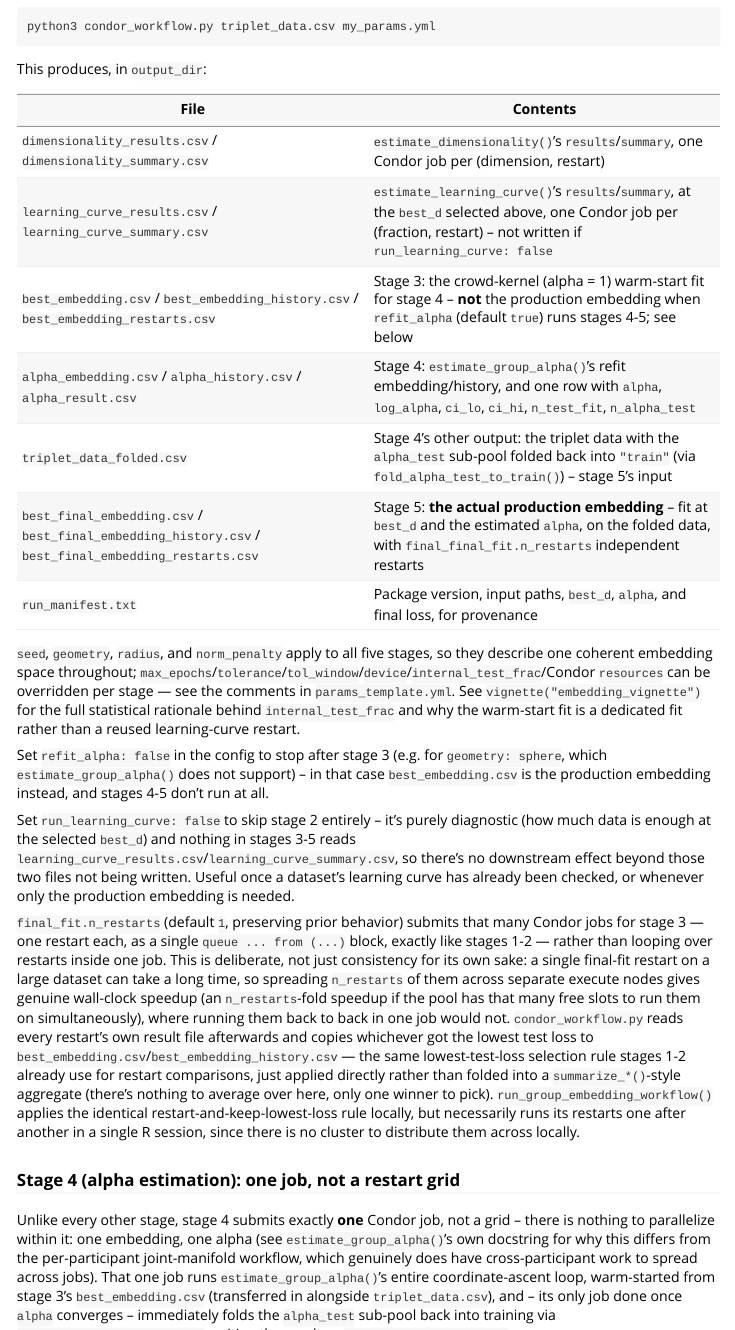
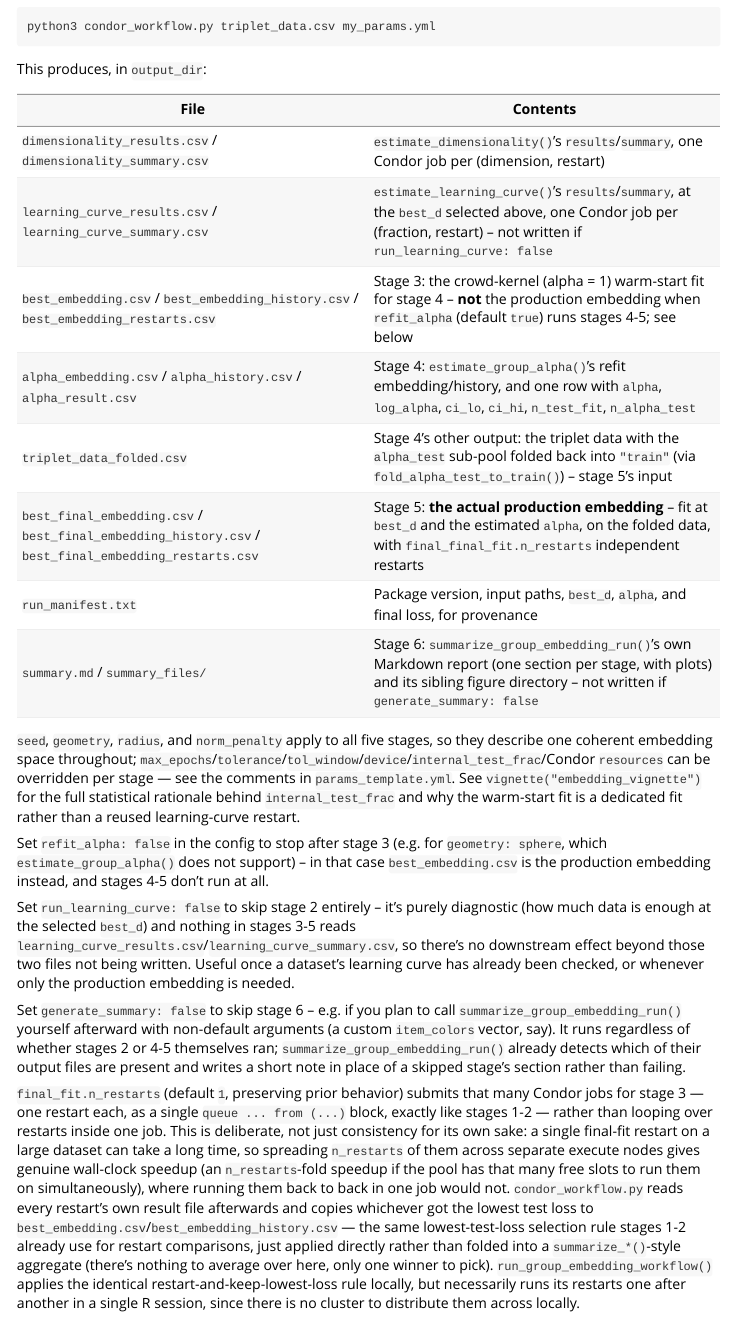
Before and after one commit to Knowledge-and-Concepts-Lab/tripletTools, an R Markdown document (vignettes/condor_workflows_vignette.Rmd): the page in a window 1100 px wide, from 7200 px down, and a second part further down, joined at a grey line. Rendered offline with R 4.5, knitr and Pandoc, with nearby package versions; long lines of code are wrapped.

Commit message:
Wire summarize_group_embedding_run() into condor_workflow.py as Stage 6
Adds condor_fit.R --stage=report (dispatches before the script's own
unconditional get.combined() call, since this stage needs no triplet
CSV, only the already-computed stage output files) and
condor_workflow.py's run_report_stage(): a single Condor job, run
inside the container for the same reason condor_joint_manifold_update.R
moved off the submit node earlier (R isn't assumed to be installed
there). Transfers in only whichever of summarize_group_embedding_run()'s
input files exist for a given run (stages 2/4-5 are themselves
optional), and copies summary.md + summary_files/ back -- the latter
needed write_submit_file() to gain a transfer_output_files parameter,
since HTCondor doesn't reliably recurse into new subdirectories
otherwise.

New generate_summary: true config flag (default on) mirrors the
existing refit_alpha/run_learning_curve on/off pattern.

Verified with 3 new Python unit tests (41 total, all passing) plus a
real Rscript condor_fit.R --stage=report smoke test against the user's
actual AlienFruit Condor output, reproducing the same report already
verified by hand. Vignette re-knit cleanly.

Co-Authored-By: Claude Sonnet 5 <noreply@anthropic.com>

```diff
--- a/inst/condor/condor_fit.R
+++ b/inst/condor/condor_fit.R
@@ -115,11 +131,18 @@ missing <- setdiff(required, names(opt))
 if (length(missing)) {
   stop("Missing required arguments: ", paste0("--", missing, collapse = ", "), call. = FALSE)
 }
-if (!opt$stage %in% c("dimensionality", "learning_curve", "final", "alpha", "final_final")) {
-  stop("--stage must be one of: dimensionality, learning_curve, final, alpha, final_final", call. = FALSE)
+if (!opt$stage %in% c("dimensionality", "learning_curve", "final", "alpha", "final_final", "report")) {
+  stop("--stage must be one of: dimensionality, learning_curve, final, alpha, final_final, report", call. = FALSE)
 }
 
 suppressPackageStartupMessages(library(tripletTools))
+
+if (opt$stage == "report") {
+  # See header comment above -- dispatches before get.combined() below
+  # since there is no real triplet_data for this stage.
+  summarize_group_embedding_run(".", output_md = opt$output, verbose = TRUE)
+  quit(status = 0)
+}
 
 d            <- as.integer(opt$d)
 restart      <- as.integer(opt$restart)
--- a/inst/condor/condor_workflow.py
+++ b/inst/condor/condor_workflow.py
@@ -12,12 +12,18 @@ Runs, on an HTCondor cluster, in order:
   5. Final-final embedding, the actual production embedding: one job per
      restart (as in stage 3) at the now-fixed (best_d, alpha), on the
      folded data from stage 4.
+  6. Summary report: ONE job that runs summarize_group_embedding_run() on
+     whichever of the above stages' own output files exist in output_dir,
+     writing summary.md + a sibling summary_files/ of PNGs back to it.
 Stages 4-5 are skipped if the config sets refit_alpha: false (e.g. for
 geometry: sphere, which estimate_group_alpha() does not support). Stage 2
 is skipped if the config sets run_learning_curve: false -- e.g. when the
 dataset/dimensionality has already been characterized and only a
 production embedding is needed, since the learning curve is diagnostic
-only and nothing downstream (stages 3-5) depends on it.
+only and nothing downstream (stages 3-5) depends on it. Stage 6 is
+skipped if the config sets generate_summary: false; it runs regardless of
+whether stages 2/4-5 themselves ran, since summarize_group_embedding_run()
+already handles a run where those were skipped.
 
 Every job runs condor_fit.R (in this same directory) inside the
 tripletTools container image via HTCondor's container universe -- no R
@@ -138,7 +145,7 @@ def condor_arg(value):
 
 def write_submit_file(path, *, container_image, arguments, transfer_input_files,
                        log, output, error, resources, initialdir,
-                       queue_statement="queue\n"):
+                       queue_statement="queue\n", transfer_output_files=None):
     """queue_statement is the literal trailing text of the submit file --
     either a plain "queue\\n" for a single job, or a multi-line
     "queue var1,var2,... from (\\n  ...\\n)\\n" block for many jobs sharing
@@ -149,7 +156,17 @@ def write_submit_file(path, *, container_image, arguments, transfer_input_files,
     transfers back any new output files a job creates (e.g. result_$(Process).csv
     written via a bare relative --output=... argument) -- without it, that
     default transfer targets whatever directory condor_submit happened to be
-    run from, not the stage directory read_result_row() looks in afterwards."""
+    run from, not the stage directory read_result_row() looks in afterwards.
+
+    transfer_output_files: HTCondor's default output transfer ("send back
+    whatever's new in the sandbox") reliably picks up new plain files but
+    does not reliably recurse into a newly-created SUBDIRECTORY unless it's
+    named explicitly here (confirmed on a real deployment of the sibling
+    joint-manifold workflow). Every stage here writes only flat files
+    except Stage 6 (report), whose summary_files/ needs this set."""
+    transfer_output_line = (
+        f"transfer_output_files   = {transfer_output_files}\n" if transfer_output_files else ""
+    )
     content = f"""universe        = container
 container_image = {container_image}
 
@@ -166,6 +183,7 @@ initialdir = {initialdir}
 transfer_input_files    = {transfer_input_files}
 should_transfer_files   = YES
 when_to_transfer_output = ON_EXIT
+{transfer_output_line}
 
 request_cpus   = {resources.get("request_cpus", 1)}
 request_memory = {resources.get("request_memory", "4GB")}
@@ -748,3 +766,46 @@ def run_final_final_stage(work_dir, data_path_folded, config, seed, best_d, alph
         (stage_dir / f"embedding_{best_idx}_history.csv").read_text())
 
 
+# Every file summarize_group_embedding_run() (R, package-internal
+# read_group_embedding_run()) reads from an output directory -- kept as one
+# list here rather than re-derived, so Stage 6 only ever transfers in files
+# that function actually uses. Not every one exists for a given run (stages
+# 2/4-5 are themselves optional); filtered to existing files before
+# submission, below.
+REPORT_INPUT_FILES = [
+    "run_manifest.txt",
+    "dimensionality_results.csv", "dimensionality_summary.csv",
+    "learning_curve_results.csv", "learning_curve_summary.csv",
+    "best_embedding.csv", "best_embedding_history.csv", "best_embedding_restarts.csv",
+    "alpha_result.csv", "alpha_history.csv", "alpha_embedding.csv",
+    "best_final_embedding.csv", "best_final_embedding_history.csv", "best_final_embedding_restarts.csv",
+]
+
+
+def run_report_stage(work_dir, config, seed, container_image, batch_size=None):
+    """Stage 6 (optional -- config: generate_summary, default true): ONE
+    Condor job that runs summarize_group_embedding_run() (R, package
+    tripletTools) against whichever of stages 1-5's own output files exist
+    directly in work_dir, producing summary.md + a sibling summary_files/
+    of PNGs. Runs inside the container, not locally after this script
+    finishes -- R is not assumed to be installed on the submit node (the
+    same reason condor_joint_manifold_update.R moved off the submit node in
+    an earlier workflow), and work_dir itself may not even be reachable
+    from wherever a submit-node cron or wrapper eventually invokes this
+    script. Every argument this job's condor_fit.R call needs besides
+    --output is an unused placeholder (same convention as --warm_start=NA
+    for stages that don't use it) -- this stage reads nothing but the
+    already-computed files transferred in below."""
+    report_cfg = config.get("report") or {}
+    stage_dir = work_dir / "stage6_report"
+    stage_dir.mkdir(parents=True, exist_ok=True)
+
+    inputs = [work_dir / f for f in REPORT_INPUT_FILES if (work_dir / f).exists()]
+    if not inputs:
+        print("[condor_workflow] Stage 6 (summary report): no stage output files found "
+              f"in {work_dir} -- skipping.")
+        return
+
+    fixed_args = (
+        "condor_fit.R --stage=report --triplet_data=NA --output=summary.md "
+        "--d=NA --fraction=NA --restart=1 "
@@ -751,3 +818,34 @@ def run_final_final_stage(work_dir, data_path_folded, config, seed, best_d, alph
+    def build_and_submit(jobs_subset):
+        submit_path = stage_dir / "report.sub"
+        write_submit_file(
+            submit_path,
+            container_image=container_image,
+            arguments=fixed_args,
+            transfer_input_files=", ".join(str(p) for p in inputs),
+            log=str(stage_dir / "report.log"),
+            output=str(stage_dir / "report.out"),
+            error=str(stage_dir / "report.err"),
+            resources=resources_config(report_cfg, config),
+            initialdir=str(stage_dir),
+            transfer_output_files="summary.md, summary_files",
+        )
+        submit_and_wait(submit_path, stage_dir / "report.log", "Stage 6 (summary report)")
+
+    submit_jobs_with_retry(
+        stage_dir, [0], output_path_fn=lambda j: stage_dir / "summary.md",
+        build_and_submit=build_and_submit, label="Stage 6 (summary report)",
+        batch_size=batch_size,
+    )
+
+    (work_dir / "summary.md").write_text((stage_dir / "summary.md").read_text())
+    report_files_dst = work_dir / "summary_files"
+    if report_files_dst.exists():
+        shutil.rmtree(report_files_dst)
+    shutil.copytree(stage_dir / "summary_files", report_files_dst)
+
+    print(f"[condor_workflow] Stage 6: wrote {work_dir / 'summary.md'}")
+
+
 # ---------------------------------------------------------------------------
 # Main
 # ---------------------------------------------------------------------------
@@ -784,6 +882,7 @@ def main():
     norm_penalty = config.get("norm_penalty", 0)
     refit_alpha  = config.get("refit_alpha", True)
     run_learning_curve = config.get("run_learning_curve", True)
+    generate_summary   = config.get("generate_summary", True)
 
     # estimate_group_alpha() (stage 4) does not currently support spherical
     # geometry, matching run_group_embedding_workflow()'s own same check --
@@ -845,7 +944,15 @@ def main():
         f"alpha:          {alpha if alpha is not None else 'N/A (refit_alpha: false)'}",
         f"container_image:{container_image}",
     ]
+    # Written before Stage 6 (not just at the very end): the report reads
+    # run_manifest.txt from work_dir along with every other stage's own
+    # output files.
     (work_dir / "run_manifest.txt").write_text("\n".join(manifest) + "\n")
+
+    if generate_summary:
+        run_report_stage(work_dir, config, seed, container_image, batch_size=batch_size)
+    else:
+        print("[condor_workflow] Stage 6 (summary report): skipped (generate_summary: false)")
 
     print(f"[condor_workflow] Done. Outputs written to {work_dir}/")
 
--- a/inst/condor/params_template.yml
+++ b/inst/condor/params_template.yml
@@ -59,6 +67,11 @@ refit_alpha: true
 # so it's safe to turn off once you've already characterized a dataset, or
 # whenever you just want the production embedding without that diagnostic.
 run_learning_curve: true
+
+# Run stage 6 (the summary report). Set to false to skip it -- e.g. if you
+# plan to call summarize_group_embedding_run() yourself afterward with
+# non-default arguments (a custom item_colors vector, say).
+generate_summary: true
 
 # Non-negative number, forwarded to train_embedding()'s norm_penalty
 # argument everywhere. 0 (default) leaves checkpoint selection based on
@@ -202,3 +215,11 @@ final_final_fit:
     request_cpus: 1
     request_memory: 8GB
     request_disk: 8GB
+
+# --- Stage 6: summary report --------------------------------------------
+# ONE Condor job (no restart grid -- there's nothing to fit here, just a
+# report to render) running summarize_group_embedding_run() against
+# whichever of stages 1-5's output files exist. Cheap -- a few small CSVs
+# in, a handful of base-R plots out -- so the default resources below are
+# modest relative to every other stage's.
+report:
--- a/vignettes/condor_workflows_vignette.Rmd
+++ b/vignettes/condor_workflows_vignette.Rmd
@@ -254,12 +254,15 @@ This produces, in `output_dir`:
 | `triplet_data_folded.csv` | Stage 4's other output: the triplet data with the `alpha_test` sub-pool folded back into `"train"` (via `fold_alpha_test_to_train()`) -- stage 5's input |
 | `best_final_embedding.csv` / `best_final_embedding_history.csv` / `best_final_embedding_restarts.csv` | Stage 5: **the actual production embedding** -- fit at `best_d` and the estimated `alpha`, on the folded data, with `final_final_fit.n_restarts` independent restarts |
 | `run_manifest.txt` | Package version, input paths, `best_d`, `alpha`, and final loss, for provenance |
+| `summary.md` / `summary_files/` | Stage 6: `summarize_group_embedding_run()`'s own Markdown report (one section per stage, with plots) and its sibling figure directory -- not written if `generate_summary: false` |
 
 `seed`, `geometry`, `radius`, and `norm_penalty` apply to all five stages, so they describe one coherent embedding space throughout; `max_epochs`/`tolerance`/`tol_window`/`device`/`internal_test_frac`/Condor `resources` can be overridden per stage — see the comments in `params_template.yml`. See `vignette("embedding_vignette")` for the full statistical rationale behind `internal_test_frac` and why the warm-start fit is a dedicated fit rather than a reused learning-curve restart.
 
 Set `refit_alpha: false` in the config to stop after stage 3 (e.g. for `geometry: sphere`, which `estimate_group_alpha()` does not support) -- in that case `best_embedding.csv` is the production embedding instead, and stages 4-5 don't run at all.
 
 Set `run_learning_curve: false` to skip stage 2 entirely -- it's purely diagnostic (how much data is enough at the selected `best_d`) and nothing in stages 3-5 reads `learning_curve_results.csv`/`learning_curve_summary.csv`, so there's no downstream effect beyond those two files not being written. Useful once a dataset's learning curve has already been checked, or whenever only the production embedding is needed.
+
+Set `generate_summary: false` to skip stage 6 -- e.g. if you plan to call `summarize_group_embedding_run()` yourself afterward with non-default arguments (a custom `item_colors` vector, say). It runs regardless of whether stages 2 or 4-5 themselves ran; `summarize_group_embedding_run()` already detects which of their output files are present and writes a short note in place of a skipped stage's section rather than failing.
 
 `final_fit.n_restarts` (default `1`, preserving prior behavior) submits that many Condor jobs for stage 3 — one restart each, as a single `queue ... from (...)` block, exactly like stages 1-2 — rather than looping over restarts inside one job. This is deliberate, not just consistency for its own sake: a single final-fit restart on a large dataset can take a long time, so spreading `n_restarts` of them across separate execute nodes gives genuine wall-clock speedup (an `n_restarts`-fold speedup if the pool has that many free slots to run them on simultaneously), where running them back to back in one job would not. `condor_workflow.py` reads every restart's own result file afterwards and copies whichever got the lowest test loss to `best_embedding.csv`/`best_embedding_history.csv` — the same lowest-test-loss selection rule stages 1-2 already use for restart comparisons, just applied directly rather than folded into a `summarize_*()`-style aggregate (there's nothing to average over here, only one winner to pick). `run_group_embedding_workflow()` applies the identical restart-and-keep-lowest-loss rule locally, but necessarily runs its restarts one after another in a single R session, since there is no cluster to distribute them across locally.
 
@@ -270,6 +273,12 @@ Unlike every other stage, stage 4 submits exactly **one** Condor job, not a grid
 ### Stage 5 (final-final fit): the real production embedding
 
 Stage 5 is the real point of running stages 4 and 1-3: it fits the embedding you actually use, at the now-fixed `(best_d, alpha)`, on `triplet_data_folded.csv` -- which has strictly more training data than any earlier stage saw, since `alpha_test` has been folded in. Same job-per-restart shape as stage 3 (`final_final_fit.n_restarts`, same wall-clock-parallelism rationale), same `pick_best_restart()` selection, but bypassing `train_embedding()`'s CKL-only wrapper the same way stage 4 does (`_fit_offline()` directly, `module_kwargs = alpha`) since the whole point is fitting under a real, non-default choice-model shape.
+
+### Stage 6 (summary report): one job, run inside the container
+
+Stage 6 runs `summarize_group_embedding_run()` (`?summarize_group_embedding_run`) against whichever of stages 1-5's own output files exist directly in `output_dir`, producing `summary.md` and a sibling `summary_files/` of PNGs -- the same report you could otherwise generate by hand once a run finishes, just run automatically as one more Condor job so it happens without any further action. Like stage 4, this is a single job (nothing to parallelize -- there's one report to render, not several). It runs inside the container (same `docker://.../triplettools` image as every other stage) rather than locally on the submit node once `condor_workflow.py` itself finishes, for the same reason `condor_joint_manifold_update.R` had to move off the submit node in an earlier workflow: R is not assumed to be installed there, only Python and this script.
+
+Because `summary_files/` is a directory, not a plain file, it needs an explicit `transfer_output_files` entry in its submit file -- HTCondor's default "send back whatever's new in the sandbox" output transfer reliably picks up new plain files but does not reliably recurse into a newly-created subdirectory otherwise (the same pitfall documented for the joint-manifold workflow's `aligned/` output, in ["A job finishes cleanly but its output file is empty"](#a-job-finishes-cleanly-but-its-output-file-is-empty) above).
 
 ### Recomputing a summary yourself, without refitting anything
 
```
Also changed, not shown: CLAUDE.md (+8 -2 lines), inst/condor/test_condor_workflow.py (+76 -0 lines), inst/condor/condor_fit.R (18 more changed lines), inst/condor/condor_workflow.py (7 more changed lines), inst/condor/params_template.yml (12 more changed lines), vignettes/condor_workflows_vignette.Rmd (2 more changed lines).
